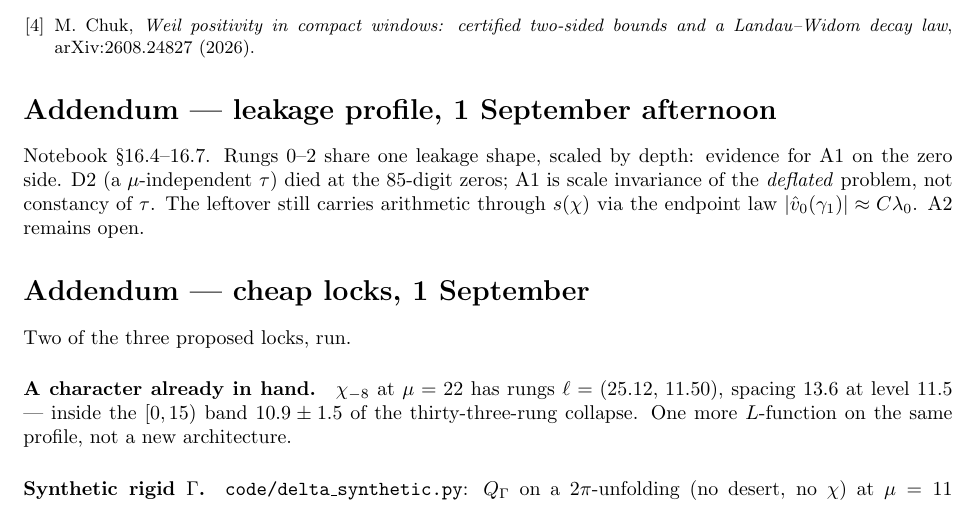
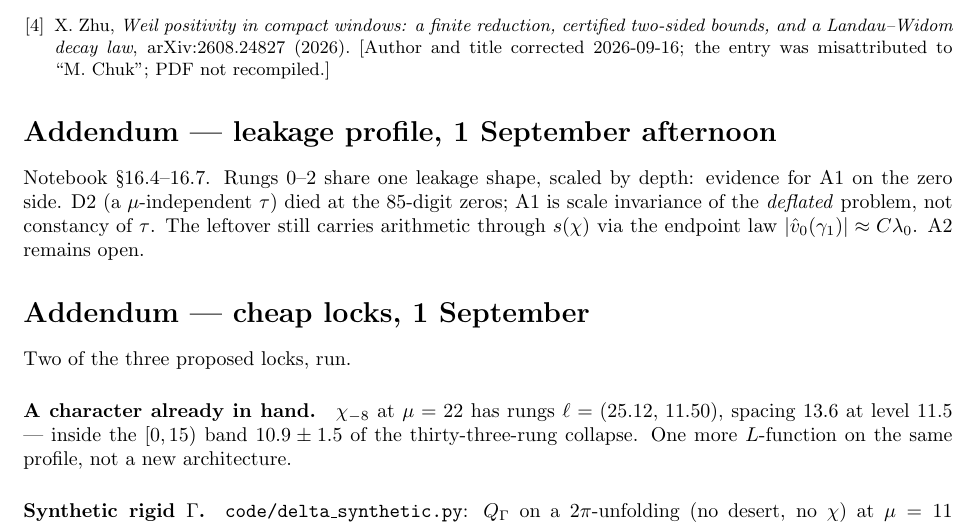
Before and after one commit to darreal44/riemann-weil-phenomenology, a LaTeX paper (notes/lemma-delta-profile.tex): part of page 4 of 4, cut so that both start at the same text. Compiled offline with pdfLaTeX.

Commit message:
Housekeeping: README links for 17 notes moved to weil-then-rh; Zhu bibitem.
The public README pointed at notes and the lab notebook moved to the
private submodule on 2026-09-08; they now carry the weil-then-rh/ prefix
and a sentence says so. lemma-delta-profile.tex credited
arXiv:2608.24827 to "M. Chuk": the author is Xuefeng Zhu and the title
has "a finite reduction". PDF not recompiled (no LaTeX on this box).

Co-Authored-By: Claude Fable 5.1 <noreply@anthropic.com>

```diff
--- a/notes/lemma-delta-profile.tex
+++ b/notes/lemma-delta-profile.tex
@@ -249,9 +249,10 @@ Weil positivity on a fixed window: certified witnesses}, same
 repository (2026).
 \bibitem{LabNB} D.~Joubert, \emph{Le milieu des nombres premiers}, lab
 notebook, same repository (2026), \S14.2--14.8 and \S16.3.
-\bibitem{Chuk} M.~Chuk, \emph{Weil positivity in compact windows:
-certified two-sided bounds and a Landau--Widom decay law},
-arXiv:2608.24827 (2026).
+\bibitem{Chuk} X.~Zhu, \emph{Weil positivity in compact windows: a
+finite reduction, certified two-sided bounds, and a Landau--Widom decay
+law}, arXiv:2608.24827 (2026). [Author and title corrected 2026-09-16;
+the entry was misattributed to ``M.~Chuk''; PDF not recompiled.]
 \end{thebibliography}
 
 \section*{Addendum --- leakage profile, 1 September afternoon}
```
Also changed, not shown: README.md.
